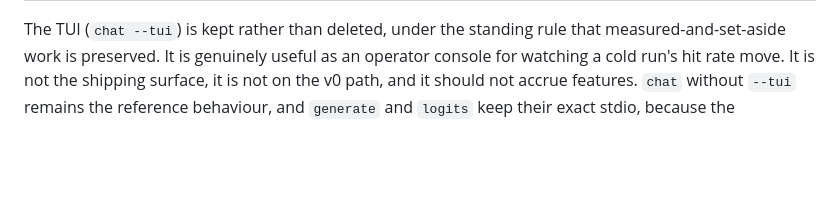
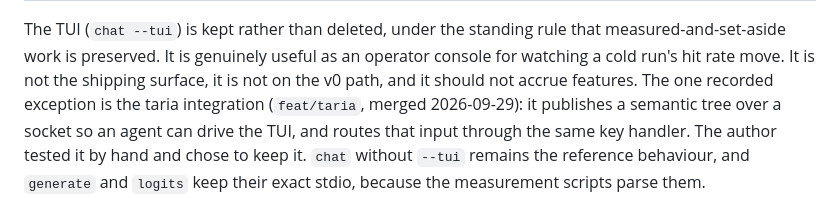
Before and after one commit to y0sif/ramvamp, a Markdown page: docs/roadmap.md, the part around the change. GitHub-like rendering; blank space fills up the shorter version.

Commit message:
docs: record the taria integration as the TUI's one exception
Co-Authored-By: Claude Opus 5.5 (1M context) <noreply@anthropic.com>

```diff
--- a/docs/roadmap.md
+++ b/docs/roadmap.md
@@ -360,6 +360,10 @@ The TUI (`chat --tui`) is kept rather than deleted, under the standing rule
 that measured-and-set-aside work is preserved. It is genuinely useful as an
 operator console for watching a cold run's hit rate move. It is not the
 shipping surface, it is not on the v0 path, and it should not accrue features.
+The one recorded exception is the taria integration (`feat/taria`, merged
+2026-09-29): it publishes a semantic tree over a socket so an agent can drive
+the TUI, and routes that input through the same key handler. The author tested
+it by hand and chose to keep it.
 `chat` without `--tui` remains the reference behaviour, and `generate` and
 `logits` keep their exact stdio, because the measurement scripts parse them.
 
```
